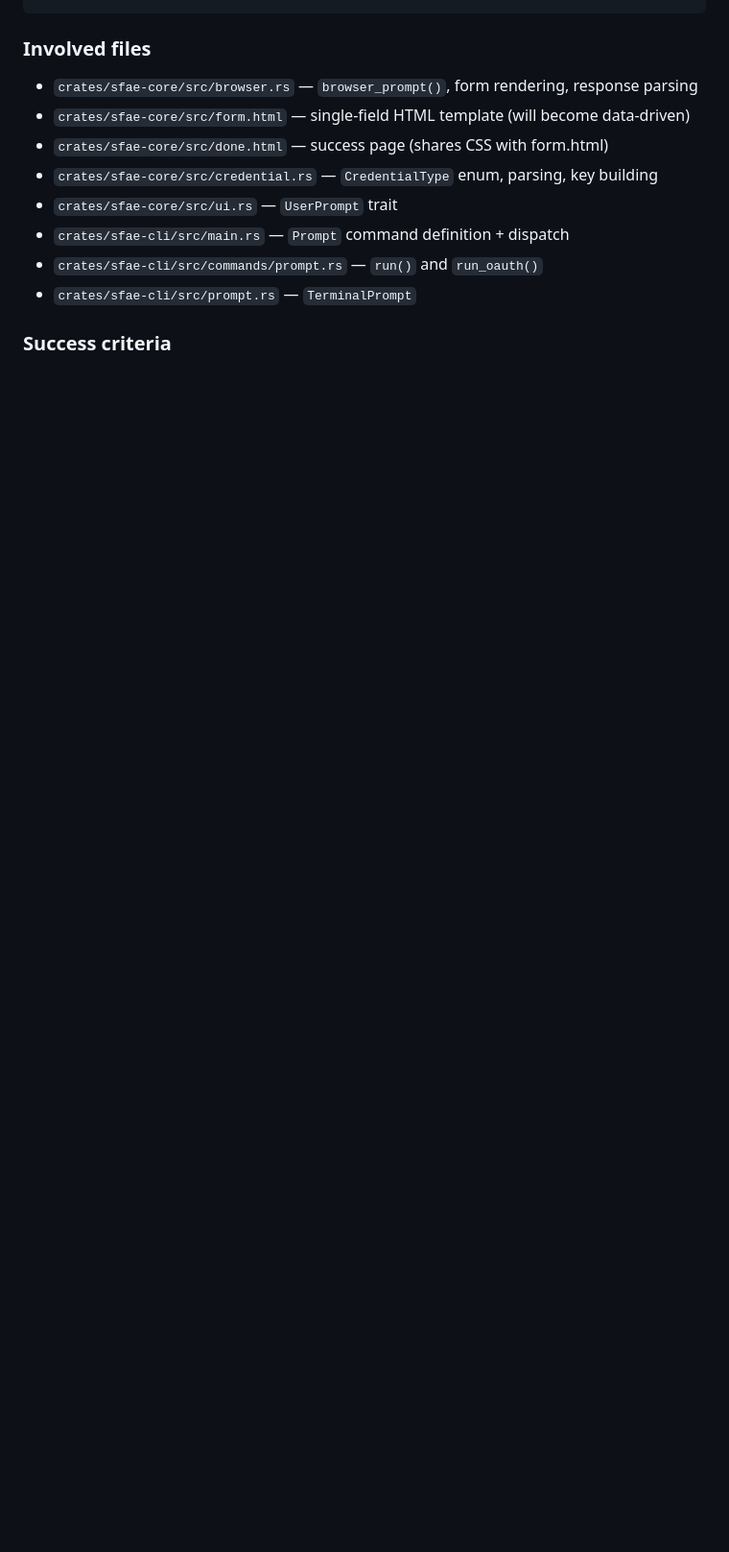
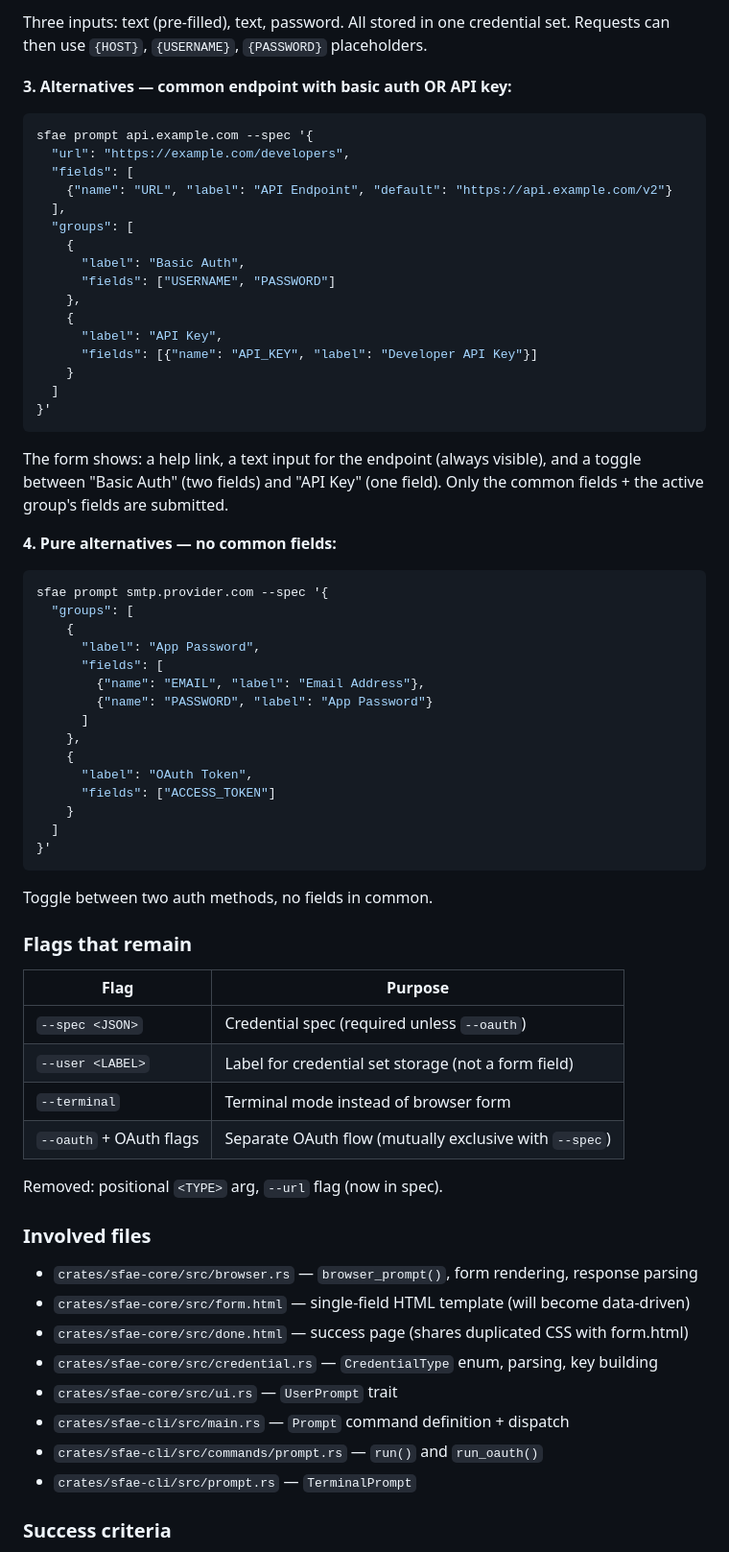
Before and after one commit to fundamental-research-labs/sfae, a Markdown page: plans/010-multi-field-prompt.md, the part around one of its changes. Shown at 96% size. GitHub-like rendering; blank space fills up the shorter version.

````diff
--- a/plans/010-multi-field-prompt.md
+++ b/plans/010-multi-field-prompt.md
@@ -24,9 +67,66 @@ sfae prompt github.com USERNAME PASSWORD --or API_KEY --url "https://example.com
+Three inputs: text (pre-filled), text, password. All stored in one credential set. Requests can then use `{HOST}`, `{USERNAME}`, `{PASSWORD}` placeholders.
+
+**3. Alternatives — common endpoint with basic auth OR API key:**
+
+```bash
+sfae prompt api.example.com --spec '{
+  "url": "https://example.com/developers",
+  "fields": [
+    {"name": "URL", "label": "API Endpoint", "default": "https://api.example.com/v2"}
+  ],
+  "groups": [
+    {
+      "label": "Basic Auth",
+      "fields": ["USERNAME", "PASSWORD"]
+    },
+    {
+      "label": "API Key",
+      "fields": [{"name": "API_KEY", "label": "Developer API Key"}]
+    }
+  ]
+}'
+```
+
+The form shows: a help link, a text input for the endpoint (always visible), and a toggle between "Basic Auth" (two fields) and "API Key" (one field). Only the common fields + the active group's fields are submitted.
+
+**4. Pure alternatives — no common fields:**
+
+```bash
+sfae prompt smtp.provider.com --spec '{
+  "groups": [
+    {
+      "label": "App Password",
+      "fields": [
+        {"name": "EMAIL", "label": "Email Address"},
+        {"name": "PASSWORD", "label": "App Password"}
+      ]
+    },
+    {
+      "label": "OAuth Token",
+      "fields": ["ACCESS_TOKEN"]
+    }
+  ]
+}'
+```
+
+Toggle between two auth methods, no fields in common.
+
+### Flags that remain
+
+| Flag | Purpose |
+|------|---------|
+| `--spec <JSON>` | Credential spec (required unless `--oauth`) |
+| `--user <LABEL>` | Label for credential set storage (not a form field) |
+| `--terminal` | Terminal mode instead of browser form |
+| `--oauth` + OAuth flags | Separate OAuth flow (mutually exclusive with `--spec`) |
+
+Removed: positional `<TYPE>` arg, `--url` flag (now in spec).
 
 ### Involved files
 
 - `crates/sfae-core/src/browser.rs` — `browser_prompt()`, form rendering, response parsing
 - `crates/sfae-core/src/form.html` — single-field HTML template (will become data-driven)
-- `crates/sfae-core/src/done.html` — success page (shares CSS with form.html)
+- `crates/sfae-core/src/done.html` — success page (shares duplicated CSS with form.html)
 - `crates/sfae-core/src/credential.rs` — `CredentialType` enum, parsing, key building
 - `crates/sfae-core/src/ui.rs` — `UserPrompt` trait
 - `crates/sfae-cli/src/main.rs` — `Prompt` command definition + dispatch
````
Also changed, not shown: other parts of plans/010-multi-field-prompt.md (+72 -28 lines).
